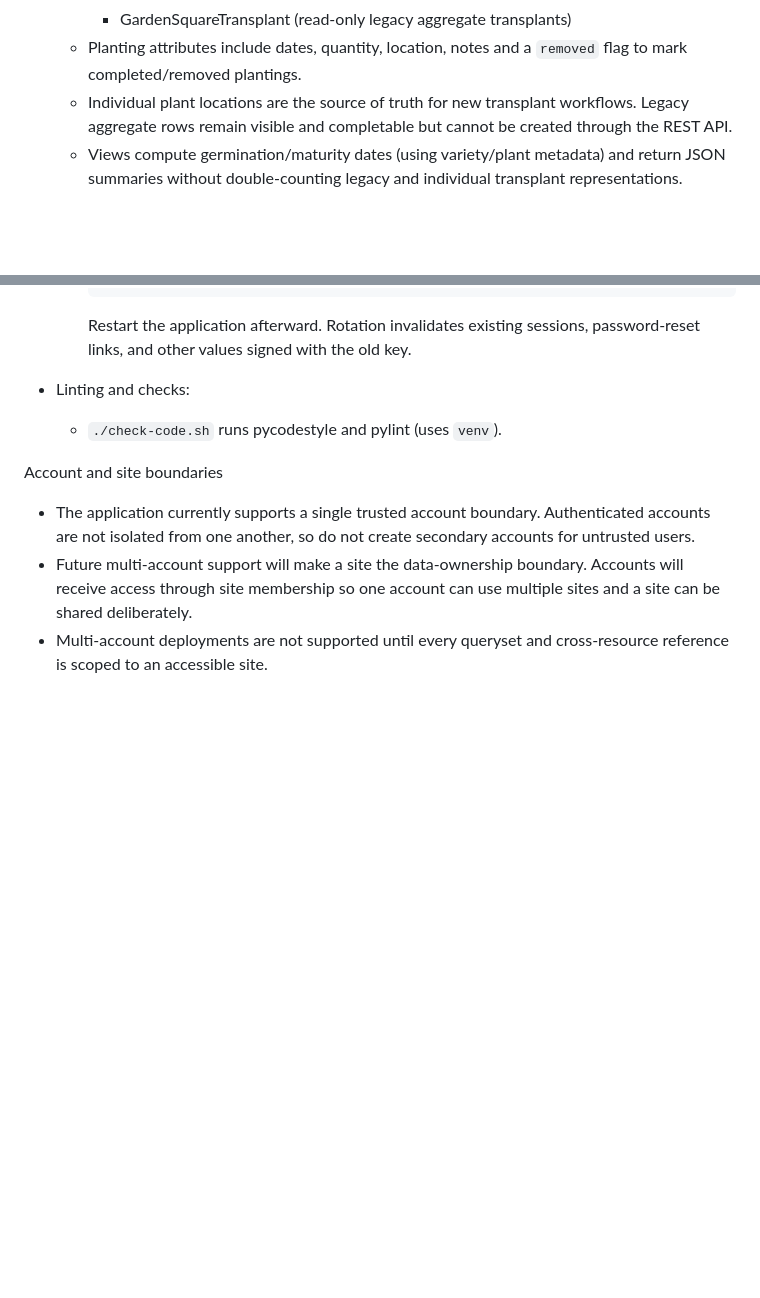
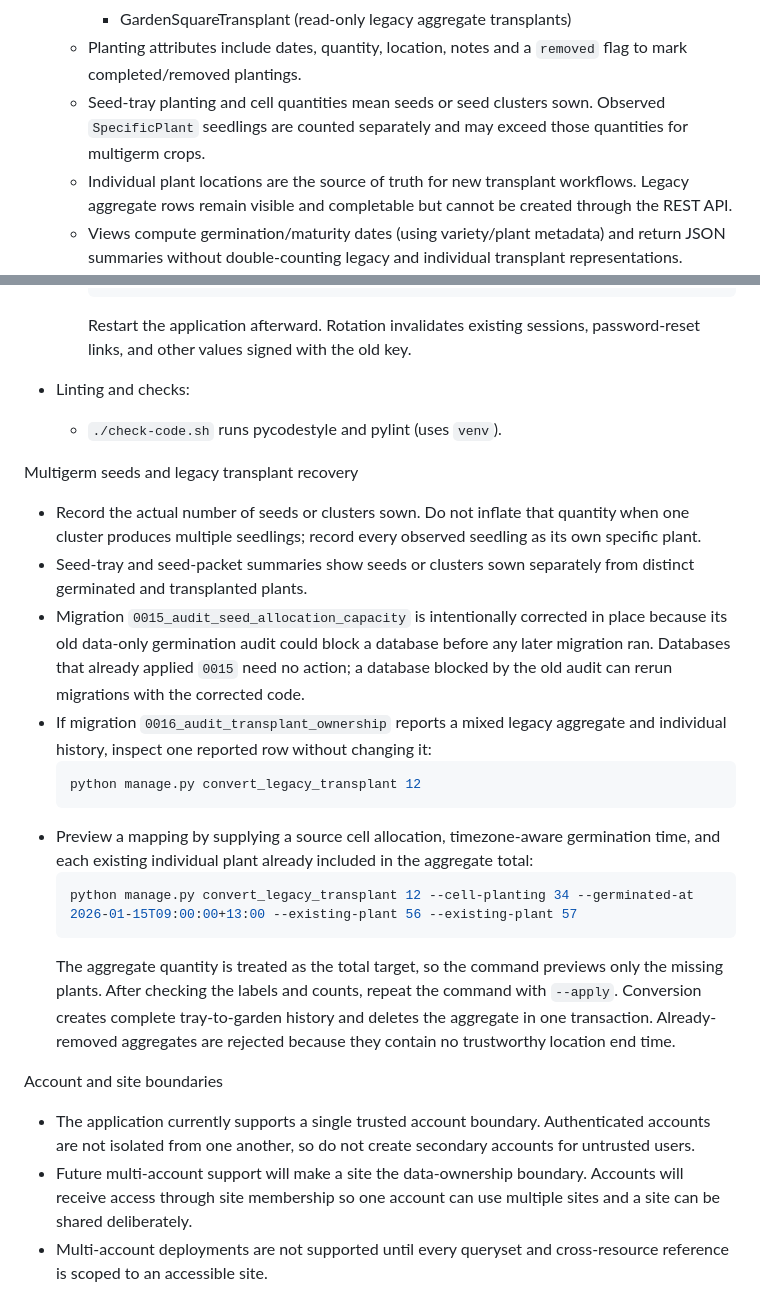
Before and after one commit to sparlane/garden-planner, a Markdown page: README.md, 2 parts joined by grey strips. Drawn GitHub-style; blank space fills up the shorter version.

Commit message:
docs(plantings): document multigerm recovery
Operators need clear quantity semantics and a safe procedure for migration-blocking legacy rows. Record the dry-run workflow, published-migration treatment, and completed backlog status.

````diff
--- a/README.md
+++ b/README.md
@@ -38,6 +38,7 @@ Features
     - SpecificPlant and SpecificPlantLocation (germination and individual location history)
     - GardenSquareTransplant (read-only legacy aggregate transplants)
   - Planting attributes include dates, quantity, location, notes and a `removed` flag to mark completed/removed plantings.
+  - Seed-tray planting and cell quantities mean seeds or seed clusters sown. Observed `SpecificPlant` seedlings are counted separately and may exceed those quantities for multigerm crops.
   - Individual plant locations are the source of truth for new transplant workflows. Legacy aggregate rows remain visible and completable but cannot be created through the REST API.
   - Views compute germination/maturity dates (using variety/plant metadata) and return JSON summaries without double-counting legacy and individual transplant representations.
 
@@ -151,6 +152,21 @@ Development notes
 - Linting and checks:
   - `./check-code.sh` runs pycodestyle and pylint (uses `venv`).
 
+Multigerm seeds and legacy transplant recovery
+
+- Record the actual number of seeds or clusters sown. Do not inflate that quantity when one cluster produces multiple seedlings; record every observed seedling as its own specific plant.
+- Seed-tray and seed-packet summaries show seeds or clusters sown separately from distinct germinated and transplanted plants.
+- Migration `0015_audit_seed_allocation_capacity` is intentionally corrected in place because its old data-only germination audit could block a database before any later migration ran. Databases that already applied `0015` need no action; a database blocked by the old audit can rerun migrations with the corrected code.
+- If migration `0016_audit_transplant_ownership` reports a mixed legacy aggregate and individual history, inspect one reported row without changing it:
+  ```bash
+  python manage.py convert_legacy_transplant 12
+  ```
+- Preview a mapping by supplying a source cell allocation, timezone-aware germination time, and each existing individual plant already included in the aggregate total:
+  ```bash
+  python manage.py convert_legacy_transplant 12 --cell-planting 34 --germinated-at 2026-01-15T09:00:00+13:00 --existing-plant 56 --existing-plant 57
+  ```
+  The aggregate quantity is treated as the total target, so the command previews only the missing plants. After checking the labels and counts, repeat the command with `--apply`. Conversion creates complete tray-to-garden history and deletes the aggregate in one transaction. Already-removed aggregates are rejected because they contain no trustworthy location end time.
+
 Account and site boundaries
 - The application currently supports a single trusted account boundary. Authenticated accounts are not isolated from one another, so do not create secondary accounts for untrusted users.
 - Future multi-account support will make a site the data-ownership boundary. Accounts will receive access through site membership so one account can use multiple sites and a site can be shared deliberately.
````
